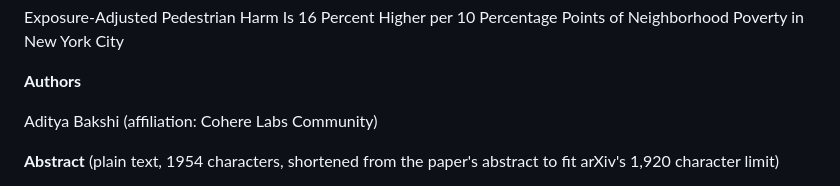
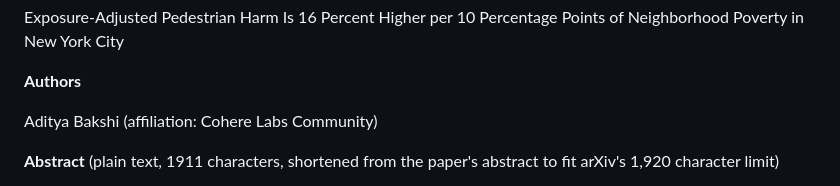
Before and after one commit to AdiBak/nyc-pedestrian-poverty-exposure, a Markdown page: paper/ARXIV_METADATA.md, the part around one of its changes. Drawn GitHub-style.

Commit message:
Fit the arXiv abstract to the length limit
Co-Authored-By: Claude Sonnet 5.5 <noreply@anthropic.com>
Claude-Session: https://claude.ai/code/session_017zXBWxkSdErGHzPLMXduM3

```diff
--- a/paper/ARXIV_METADATA.md
+++ b/paper/ARXIV_METADATA.md
@@ -10,5 +10,5 @@ Exposure-Adjusted Pedestrian Harm Is 16 Percent Higher per 10 Percentage Points
 
 Aditya Bakshi (affiliation: Cohere Labs Community)
 
-**Abstract** (plain text, 1954 characters, shortened from the paper's abstract to fit arXiv's 1,920 character limit)
+**Abstract** (plain text, 1911 characters, shortened from the paper's abstract to fit arXiv's 1,920 character limit)
 
```
Also changed, not shown: other parts of paper/ARXIV_METADATA.md (+1 -1 lines).
